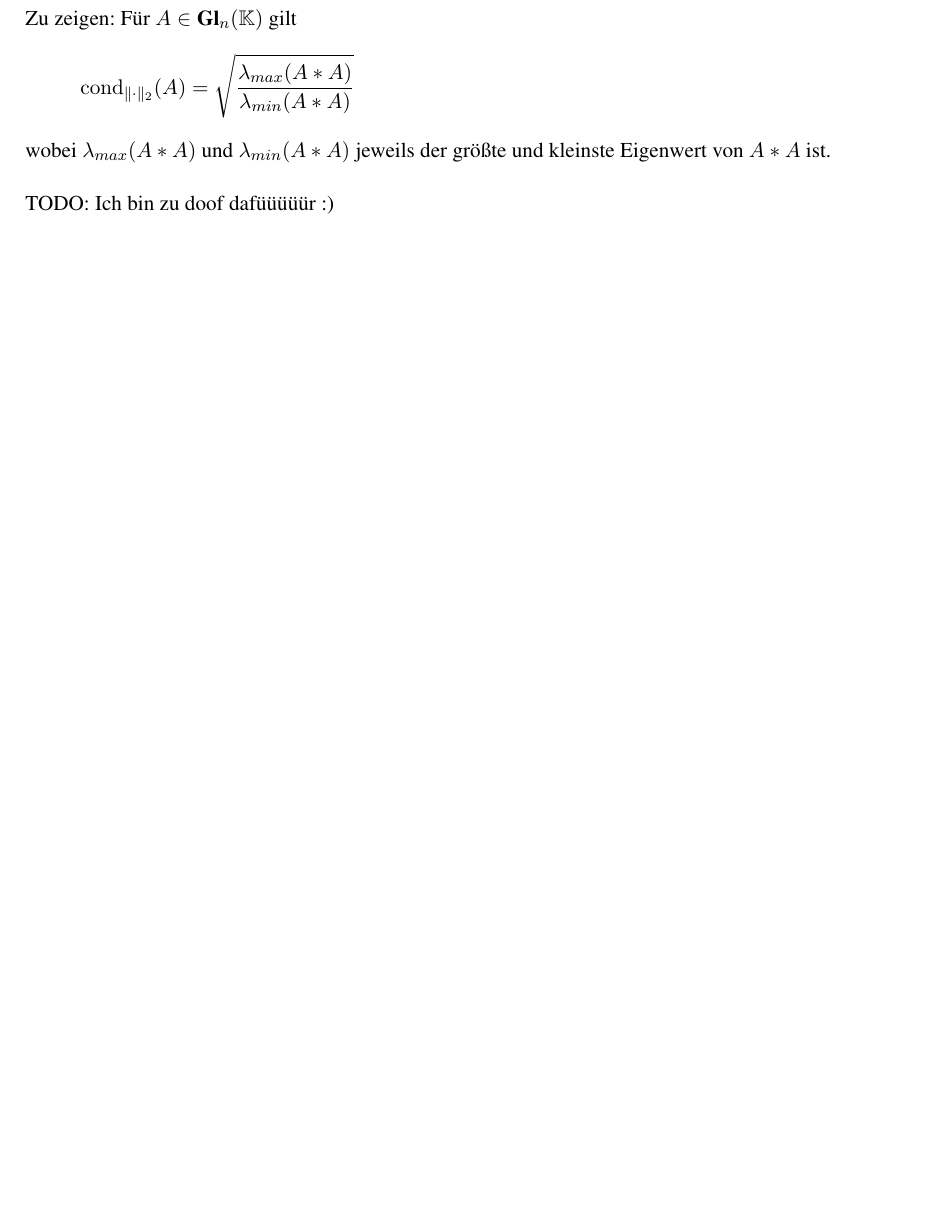
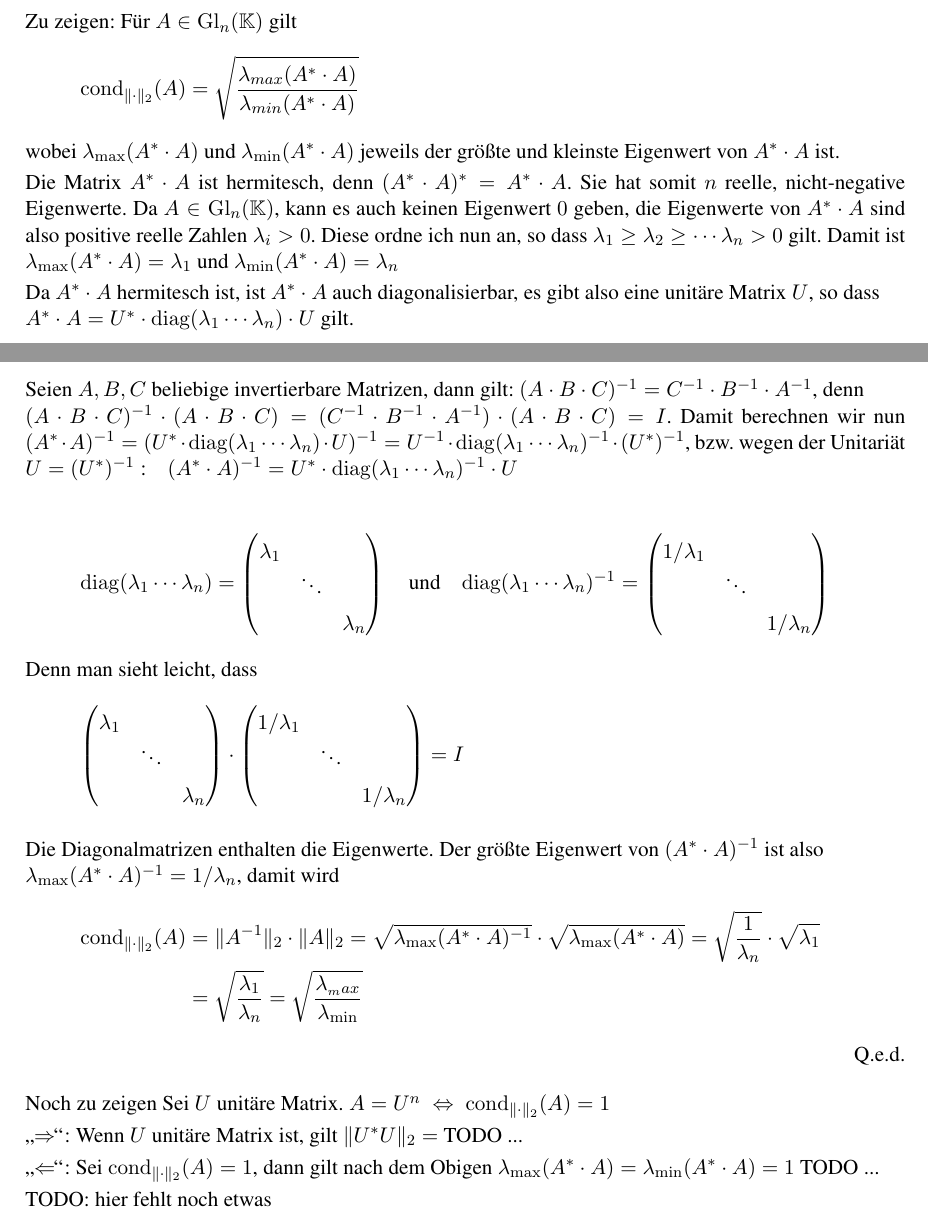
Before and after one commit to MiHuf/Numerik, a LaTeX document (Blatt02.tex, which reads Blatt02_Aufg6.tex): part of page 7 of 7 before the commit and two parts of pages 5 and 6 of 6 after it, the two joined at a grey line, cut so that both start at the same text, the shorter picture padded with empty space. Compiled offline with pdfLaTeX; the source files are stored in an older character set and shown here as Unicode.

Commit message:
Aufgabe 6 fest fertig

```diff
--- a/Blatt02.tex
+++ b/Blatt02.tex
@@ -33,6 +33,8 @@
 \newcommand{\KK}{\mathbb K}
 \newcommand{\eqx}{\overset{!}{=}}
 \newcommand{\Det}{\mathrm{Det}}
+\newcommand{\Gl}{\mathrm{Gl}}
+\newcommand{\diag}{\mathrm{diag}}
 \newcommand{\cond}{\mathrm{cond}_{\| \cdot \|}}
 \newcommand{\conda}{\mathrm{cond}_{\| \cdot \|_1}}
 \newcommand{\condb}{\mathrm{cond}_{\| \cdot \|_2}}
--- a/Blatt02_Aufg6.tex
+++ b/Blatt02_Aufg6.tex
@@ -2,8 +1,80 @@
 \subsection*{Aufgabe 6}
-Zu zeigen: Für $ A \in \textbf{Gl}_n (\KK) $ gilt
+Zu zeigen: Für $ A \in \Gl_n (\KK) $ gilt
 \begin{align*}
-\condb(A)=\sqrt{\frac{\lambda_{max} (A* A)}{\lambda_{min} (A* A)}}
+\condb(A)=\sqrt{\frac{\lambda_{max} (A^* \cdot A)}{\lambda_{min} (A^* \cdot A)}}
 \end{align*}
-wobei $\lambda_{max}(A* A)$ und $\lambda_{min}(A* A)$ jeweils der größte und kleinste Eigenwert von $A* A$ ist.\\
-\newline
-TODO: Ich bin zu doof dafüüüüür :)
+wobei $\lambda_{\max}(A^* \cdot A)$ und $\lambda_{\min}(A^* \cdot A)$ jeweils der
+größte und kleinste Eigenwert von $A^* \cdot A$ ist.
+
+Die Matrix $A^* \cdot A$ ist hermitesch, denn $(A^* \cdot A)^* = A^* \cdot A$.
+Sie hat somit $n$ reelle, nicht-negative Eigenwerte. Da $ A \in \Gl_n (\KK) $,
+kann es auch keinen Eigenwert $0$ geben, die Eigenwerte von  $A^* \cdot A$ sind
+also positive reelle Zahlen $\lambda_i > 0$. Diese ordne ich nun an, so dass
+$\lambda_1 \ge \lambda_2 \ge \cdots \lambda_n > 0$ gilt. Damit ist
+$\lambda_{\max} (A^* \cdot A) = \lambda_1$ und $\lambda_{\min} (A^* \cdot A) = \lambda_n$
+
+Da  $A^* \cdot A$ hermitesch ist, ist $A^* \cdot A$ auch diagonalisierbar, es
+gibt also eine unitäre Matrix $U$, so dass\\
+$A^* \cdot A = U^* \cdot \diag(\lambda_1 \cdots \lambda_n) \cdot U $ gilt.
+
+Seien $A, B, C$ beliebige invertierbare Matrizen, dann gilt:
+$(A \cdot B \cdot C)^{-1} = C^{-1} \cdot B^{-1} \cdot A^{-1}$, denn\\
+$(A \cdot B \cdot C)^{-1} \cdot (A \cdot B \cdot C) =
+  (C^{-1} \cdot B^{-1} \cdot A^{-1}) \cdot (A \cdot B \cdot C) = I $.
+Damit berechnen wir nun
+$(A^* \cdot A)^{-1} = (U^* \cdot \diag(\lambda_1 \cdots \lambda_n) \cdot U)^{-1}
+= U^{-1} \cdot \diag(\lambda_1 \cdots \lambda_n)^{-1}  \cdot (U^*)^{-1}$, bzw.
+wegen der Unitariät $U = (U^*)^{-1} \; \text{:}
+\quad (A^* \cdot A)^{-1} = U^* \cdot \diag(\lambda_1 \cdots \lambda_n)^{-1}  \cdot U$
+
+\begin{align*}
+  \diag(\lambda_1 \cdots \lambda_n) =
+  \begin{pmatrix}
+    \lambda_1 & &\\
+    & \ddots & \\
+    & & \lambda_n
+  \end{pmatrix} \quad \text{und} \quad
+  \diag(\lambda_1 \cdots \lambda_n)^{-1} =
+  \begin{pmatrix}
+    1 / \lambda_1 & &\\
+    & \ddots & \\
+    & & 1/ \lambda_n
+  \end{pmatrix}
+\end{align*}
+Denn man sieht leicht, dass
+\begin{align*}
+  \begin{pmatrix}
+    \lambda_1 & &\\
+    & \ddots & \\
+    & & \lambda_n
+  \end{pmatrix} \cdot
+  \begin{pmatrix}
+    1 / \lambda_1 & &\\
+    & \ddots & \\
+    & & 1 / \lambda_n
+  \end{pmatrix}
+  = I
+\end{align*}
+
+Die Diagonalmatrizen enthalten die Eigenwerte. Der größte Eigenwert von
+$(A^* \cdot A)^{-1}$ ist also \\
+$\lambda_{\max} (A^* \cdot A) ^{-1} = 1 / \lambda_n$, damit wird
+\begin{align*}
+\condb(A) & = \|A^{-1}\|_2  \cdot \| A \|_2 =
+\sqrt{\lambda_{\max} (A^* \cdot A)^{-1}} \cdot \sqrt{\lambda_{\max} (A^* \cdot A)}
+= \sqrt{\frac{1}{\lambda_n}} \cdot \sqrt{\lambda_1} \\
+&= \sqrt{\frac{\lambda_1}{\lambda_n}} = \sqrt{\frac{\lambda_{_max}}{\lambda_{\min}}}
+\end{align*}
+\begin{flushright}Q.e.d.\end{flushright}
+
+Noch zu zeigen Sei $U$ unitäre Matrix. $A = U^n \; \Leftrightarrow \;  \condb(A) = 1$
+
+"`$\Rightarrow$"': Wenn $U$ unitäre Matrix ist, gilt $\| U^* U \|_2 = $
+TODO ...
+
+"`$\Leftarrow$"': Sei $ \condb(A) = 1$, dann gilt nach dem Obigen
+$\lambda_{\max} (A^* \cdot A) = \lambda_{\min} (A^* \cdot A) = 1$
+TODO ...
+
+
+TODO: hier fehlt noch etwas
```
Also changed, not shown: Blatt02_Aufg4.tex (+2 -3 lines), Blatt02_Aufg6.tex (1 more changed lines).
